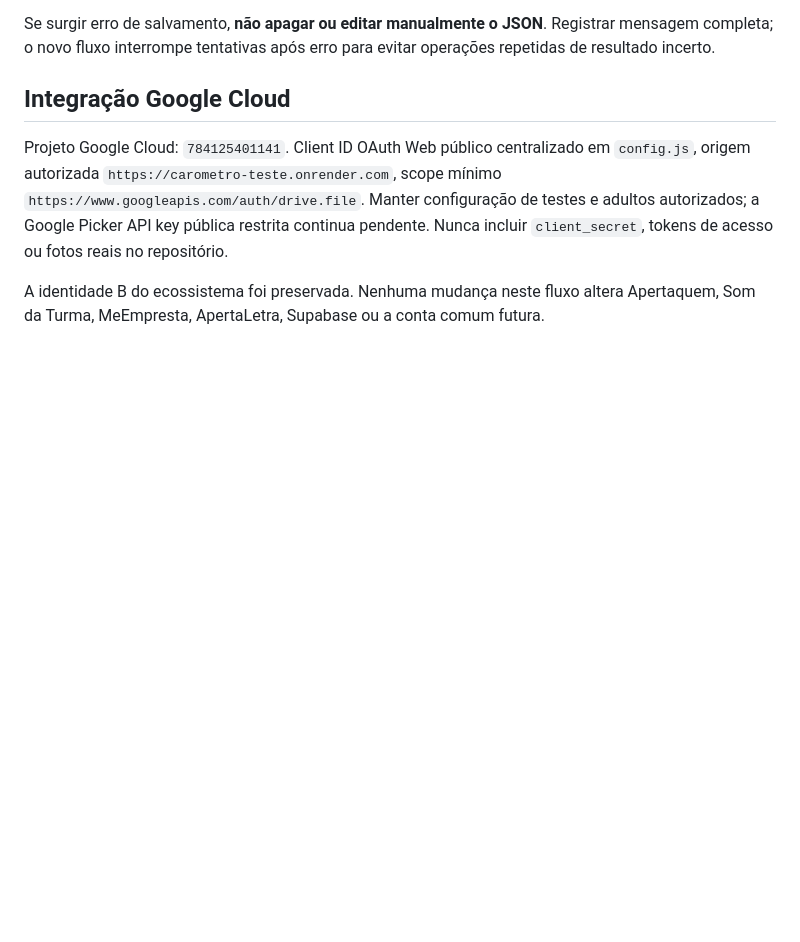
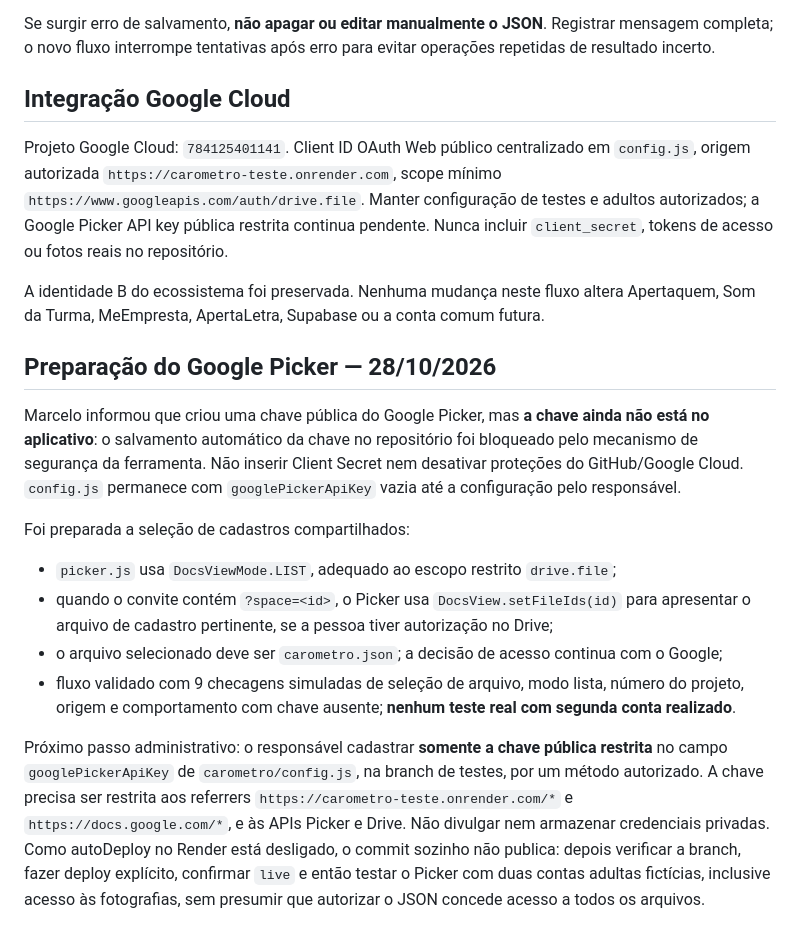
Before and after one commit to marklienista/marklienista.github.io, a Markdown page: carometro/README.md, the part around the change. GitHub-like rendering; blank space fills up the shorter version.

Commit message:
FotoCrachá: registrar Picker preparado e chave pública pendente por proteção de segurança

```diff
--- a/carometro/README.md
+++ b/carometro/README.md
@@ -63,3 +63,16 @@ Se surgir erro de salvamento, **não apagar ou editar manualmente o JSON**. Regi
 Projeto Google Cloud: `784125401141`. Client ID OAuth Web público centralizado em `config.js`, origem autorizada `https://carometro-teste.onrender.com`, scope mínimo `https://www.googleapis.com/auth/drive.file`. Manter configuração de testes e adultos autorizados; a Google Picker API key pública restrita continua pendente. Nunca incluir `client_secret`, tokens de acesso ou fotos reais no repositório.
 
 A identidade B do ecossistema foi preservada. Nenhuma mudança neste fluxo altera Apertaquem, Som da Turma, MeEmpresta, ApertaLetra, Supabase ou a conta comum futura.
+
+
+## Preparação do Google Picker — 28/10/2026
+
+Marcelo informou que criou uma chave pública do Google Picker, mas **a chave ainda não está no aplicativo**: o salvamento automático da chave no repositório foi bloqueado pelo mecanismo de segurança da ferramenta. Não inserir Client Secret nem desativar proteções do GitHub/Google Cloud. `config.js` permanece com `googlePickerApiKey` vazia até a configuração pelo responsável.
+
+Foi preparada a seleção de cadastros compartilhados:
+- `picker.js` usa `DocsViewMode.LIST`, adequado ao escopo restrito `drive.file`;
+- quando o convite contém `?space=<id>`, o Picker usa `DocsView.setFileIds(id)` para apresentar o arquivo de cadastro pertinente, se a pessoa tiver autorização no Drive;
+- o arquivo selecionado deve ser `carometro.json`; a decisão de acesso continua com o Google;
+- fluxo validado com 9 checagens simuladas de seleção de arquivo, modo lista, número do projeto, origem e comportamento com chave ausente; **nenhum teste real com segunda conta realizado**.
+
+Próximo passo administrativo: o responsável cadastrar **somente a chave pública restrita** no campo `googlePickerApiKey` de `carometro/config.js`, na branch de testes, por um método autorizado. A chave precisa ser restrita aos referrers `https://carometro-teste.onrender.com/*` e `https://docs.google.com/*`, e às APIs Picker e Drive. Não divulgar nem armazenar credenciais privadas. Como autoDeploy no Render está desligado, o commit sozinho não publica: depois verificar a branch, fazer deploy explícito, confirmar `live` e então testar o Picker com duas contas adultas fictícias, inclusive acesso às fotografias, sem presumir que autorizar o JSON concede acesso a todos os arquivos.
```
